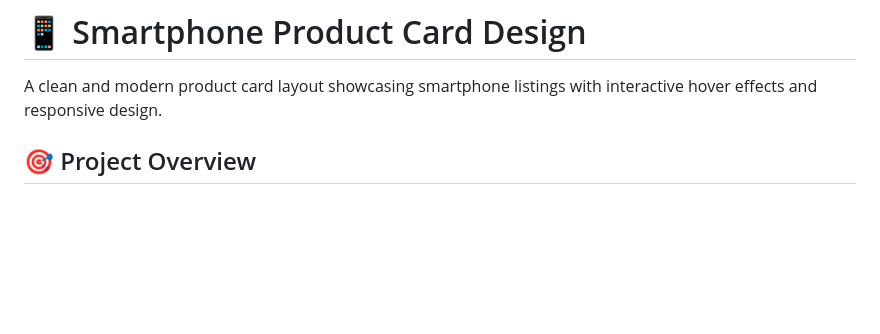
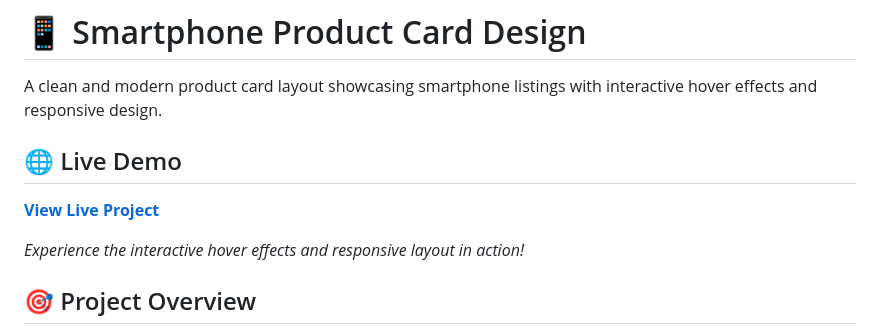
Before and after one commit to Reno-03/product-card-design, a Markdown page: README.md, the part around the change. Drawn GitHub-style; blank space fills up the shorter version.

Commit message:
Add live demo section to README
Added a section for a live demo link to showcase the project.

```diff
--- a/README.md
+++ b/README.md
@@ -1,6 +1,12 @@
 # 📱 Smartphone Product Card Design
 
 A clean and modern product card layout showcasing smartphone listings with interactive hover effects and responsive design.
+
+## 🌐 Live Demo
+
+**[View Live Project](https://reno-03.github.io/product-card-design/)**
+
+*Experience the interactive hover effects and responsive layout in action!*
 
 ## 🎯 Project Overview
 
```
